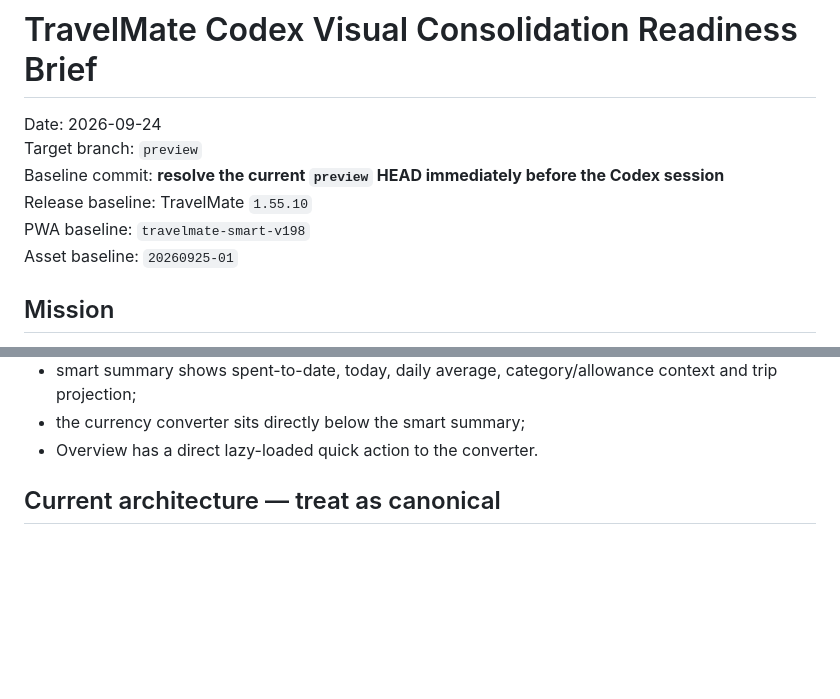
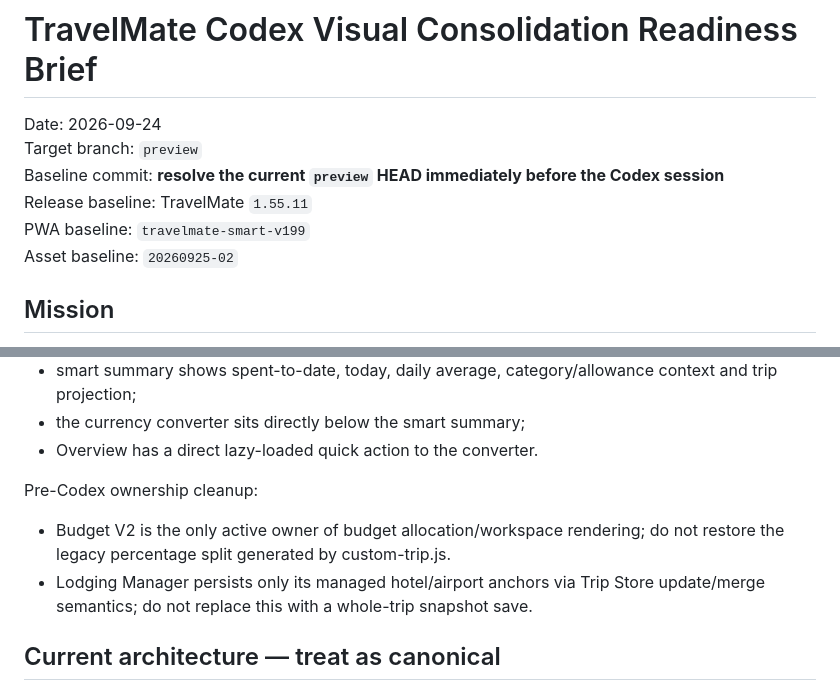
Before and after one commit to lioracl/travelmate, a Markdown page: docs/codex-visual-consolidation-brief-20260924.md, 2 parts joined by grey strips. Rendered like a GitHub page; blank space fills up the shorter version.

Commit message:
Add hardening ownership rules to Codex brief

```diff
--- a/docs/codex-visual-consolidation-brief-20260924.md
+++ b/docs/codex-visual-consolidation-brief-20260924.md
@@ -3,9 +3,9 @@
 Date: 2026-09-24
 Target branch: `preview`
 Baseline commit: **resolve the current `preview` HEAD immediately before the Codex session**
-Release baseline: TravelMate `1.55.10`
-PWA baseline: `travelmate-smart-v198`
-Asset baseline: `20260925-01`
+Release baseline: TravelMate `1.55.11`
+PWA baseline: `travelmate-smart-v199`
+Asset baseline: `20260925-02`
 
 ## Mission
 
@@ -80,6 +80,10 @@ Budget V2 is now product-critical:
 - smart summary shows spent-to-date, today, daily average, category/allowance context and trip projection;
 - the currency converter sits directly below the smart summary;
 - Overview has a direct lazy-loaded quick action to the converter.
+
+Pre-Codex ownership cleanup:
+- Budget V2 is the only active owner of budget allocation/workspace rendering; do not restore the legacy percentage split generated by custom-trip.js.
+- Lodging Manager persists only its managed hotel/airport anchors via Trip Store update/merge semantics; do not replace this with a whole-trip snapshot save.
 
 ## Current architecture — treat as canonical
 
```
